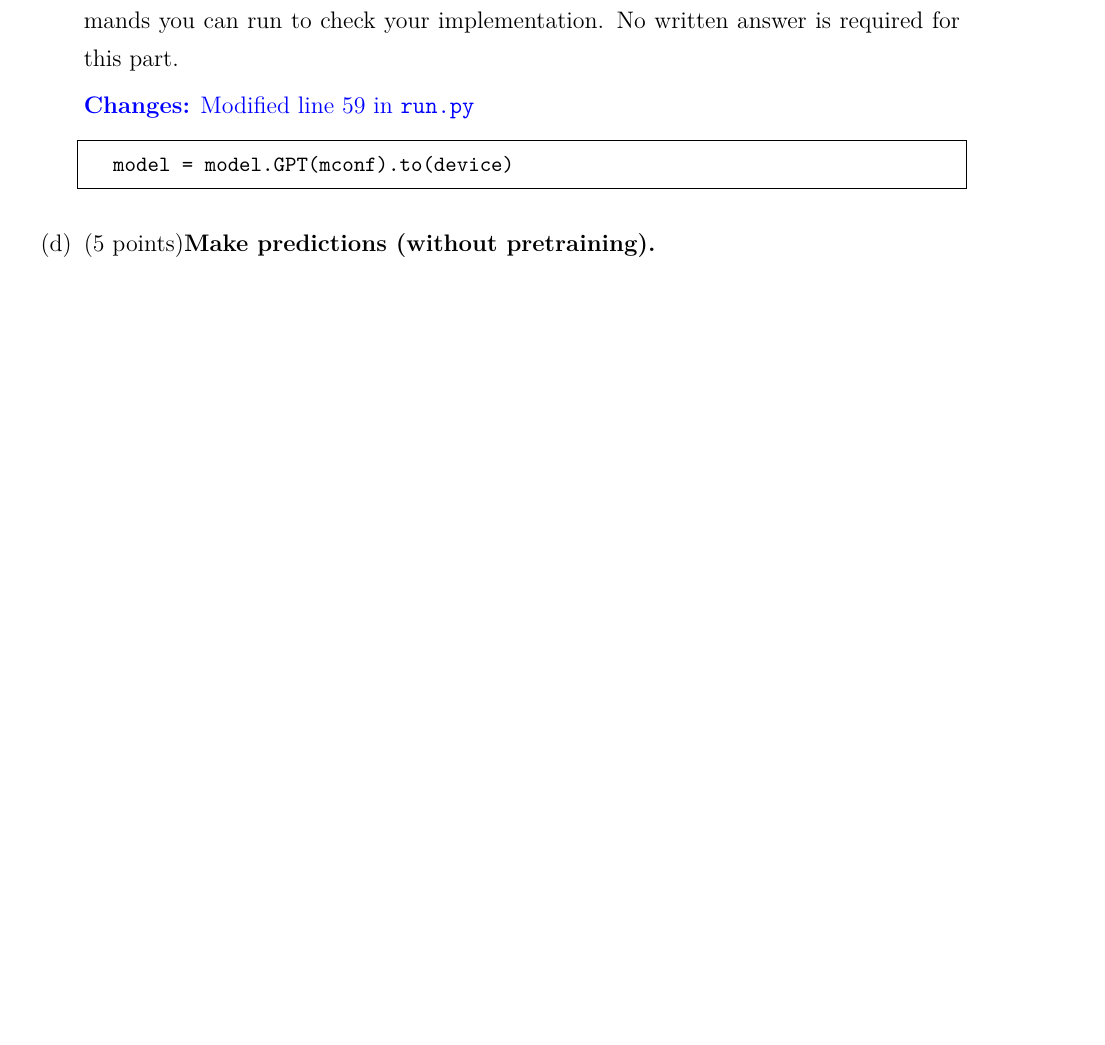
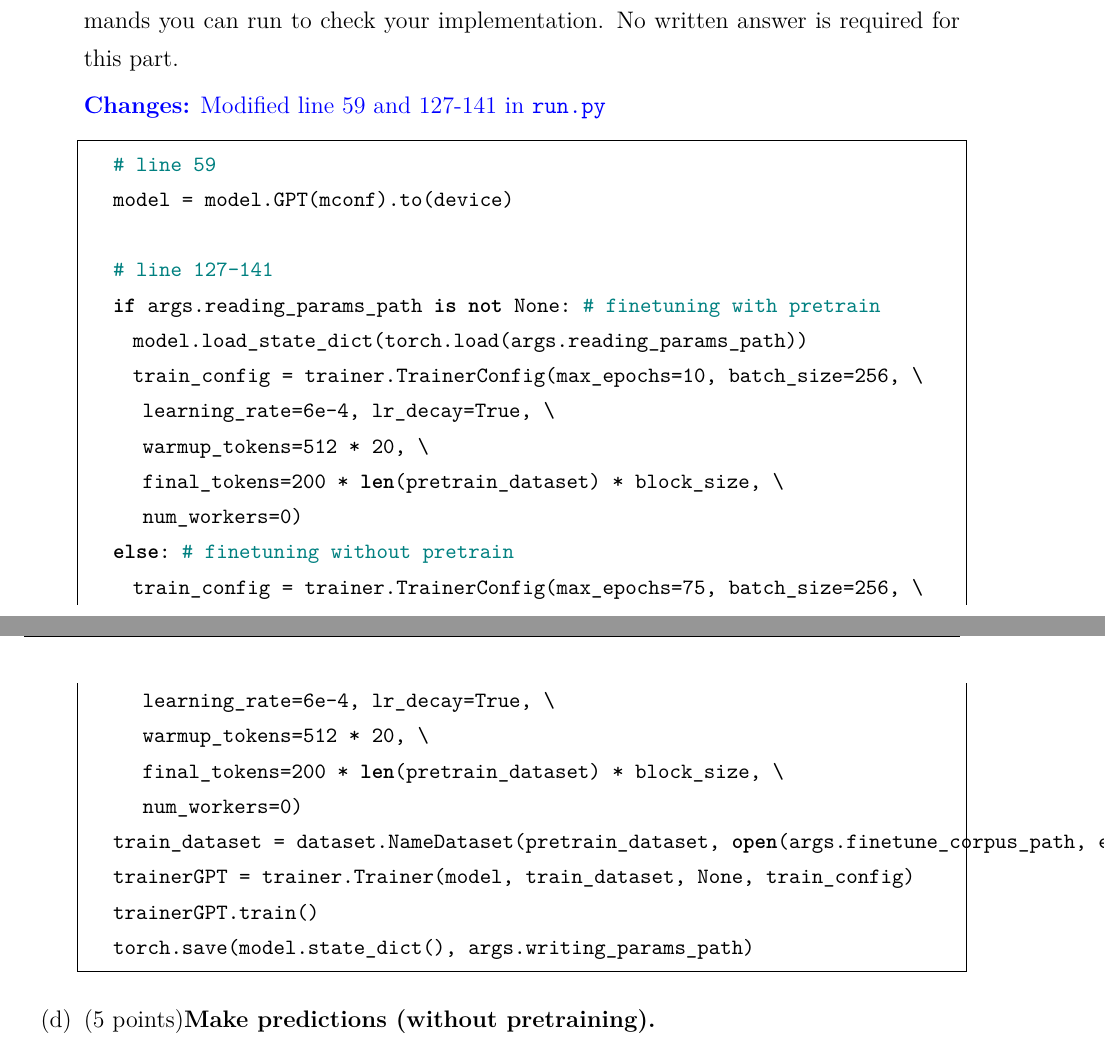
Before and after one commit to npukujui11/AI_2023, a LaTeX problem sheet (Transformer_assignment/Attention-exploration/main.tex): part of page 11 of 21 before the commit and two parts of pages 11 and 12 of 21 after it, the two joined at a grey line, cut so that both start at the same text, the shorter picture padded with empty space. Compiled offline with XeLaTeX.

Commit message:
添加2.(f)的修改说明

```diff
--- a/Transformer_assignment/Attention-exploration/main.tex
+++ b/Transformer_assignment/Attention-exploration/main.tex
@@ -457,10 +457,32 @@
 
 		This is an intermediate step for later portions, including Part d, which contains commands you can run to check your implementation. No written answer is required for this part.
 
-		\textcolor{blue}{\textbf{Changes:} Modified line 59 in \texttt{run.py}}
+		\textcolor{blue}{\textbf{Changes:} Modified line 59 and 127-141 in \texttt{run.py}}
 		\begin{lstlisting}[language=python, basicstyle=\small\ttfamily]
+			# line 59
 			model = model.GPT(mconf).to(device)
+
+			# line 127-141
+			if args.reading_params_path is not None:  # finetuning with pretrain
+					model.load_state_dict(torch.load(args.reading_params_path))
+					train_config = trainer.TrainerConfig(max_epochs=10, batch_size=256, \
+						learning_rate=6e-4, lr_decay=True, \
+						warmup_tokens=512 * 20, \
+						final_tokens=200 * len(pretrain_dataset) * block_size, \
+						num_workers=0)
+			else:  # finetuning without pretrain
+					train_config = trainer.TrainerConfig(max_epochs=75, batch_size=256, \
+						learning_rate=6e-4, lr_decay=True, \
+						warmup_tokens=512 * 20, \
+						final_tokens=200 * len(pretrain_dataset) * block_size, \
+						num_workers=0)
+			train_dataset = dataset.NameDataset(pretrain_dataset, open(args.finetune_corpus_path, encoding="utf-8").read())
+			trainerGPT = trainer.Trainer(model, train_dataset, None, train_config)
+			trainerGPT.train()
+			torch.save(model.state_dict(), args.writing_params_path)
 		\end{lstlisting}
+
+
 
 	\item[(d)]
 		(5 points)\textbf{Make predictions (without pretraining).}\\
```
Also changed, not shown: Transformer_assignment/Attention-exploration/main.pdf, Transformer_assignment/Attention-exploration/main.tex (22 more changed lines), 4 other files.
